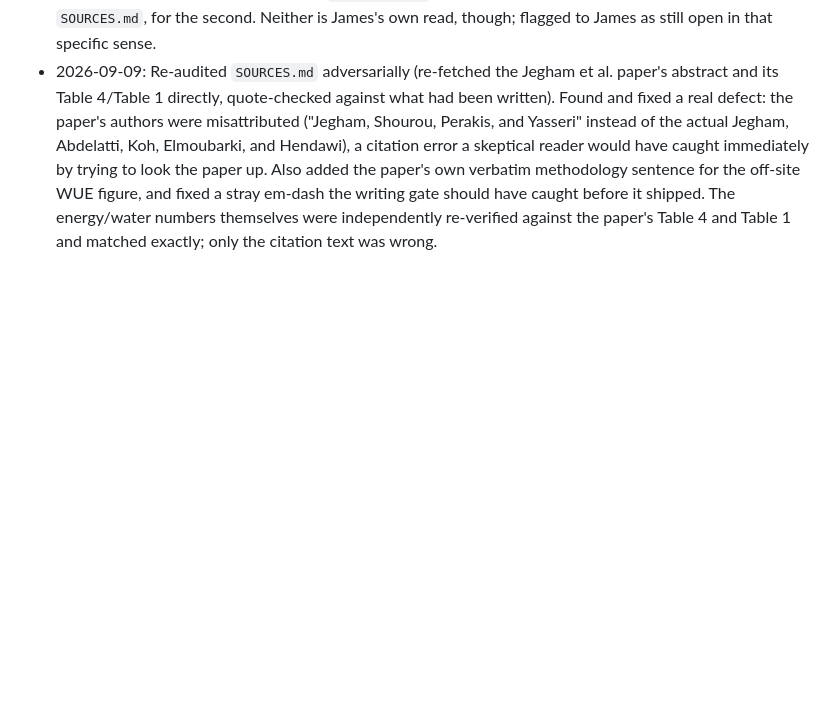
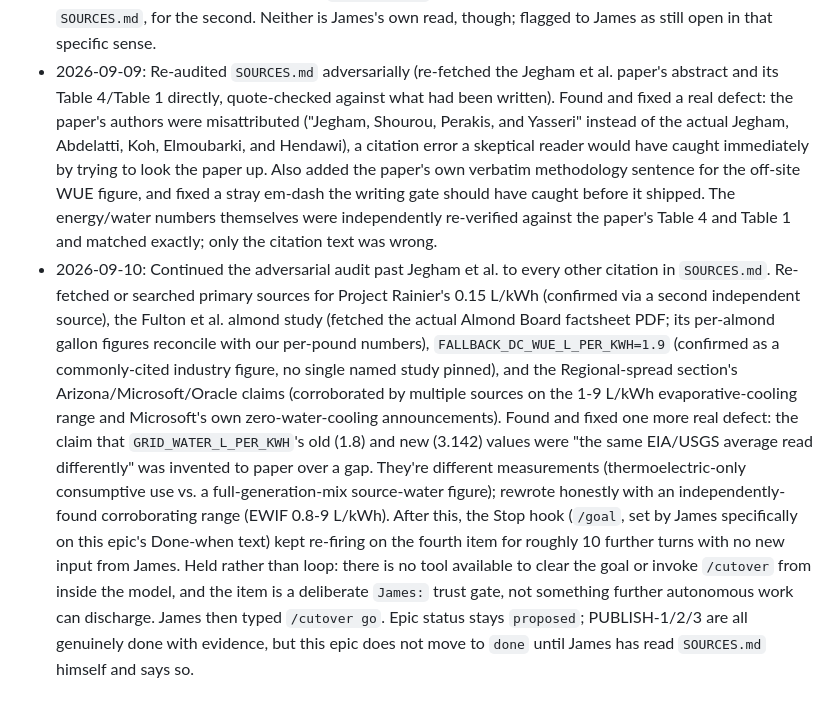
Before and after one commit to jamesvillarrubia/nutprint, a Markdown page: docs/goals/epic-PUBLISH.md, the part around the change. Rendered like a GitHub page; blank space fills up the shorter version.

Commit message:
docs: log PUBLISH's held state before cutover
Co-Authored-By: Claude Sonnet 5 <noreply@anthropic.com>
Claude-Session: https://claude.ai/code/session_01VGRyzKfkAUnnM1WR6jcZnU

```diff
--- a/docs/goals/epic-PUBLISH.md
+++ b/docs/goals/epic-PUBLISH.md
@@ -76,3 +76,24 @@ working statusline.
   off-site WUE figure, and fixed a stray em-dash the writing gate should have caught before
   it shipped. The energy/water numbers themselves were independently re-verified against
   the paper's Table 4 and Table 1 and matched exactly; only the citation text was wrong.
+- 2026-09-10: Continued the adversarial audit past Jegham et al. to every other citation in
+  `SOURCES.md`. Re-fetched or searched primary sources for Project Rainier's 0.15 L/kWh
+  (confirmed via a second independent source), the Fulton et al. almond study (fetched the
+  actual Almond Board factsheet PDF; its per-almond gallon figures reconcile with our
+  per-pound numbers), `FALLBACK_DC_WUE_L_PER_KWH=1.9` (confirmed as a commonly-cited
+  industry figure, no single named study pinned), and the Regional-spread section's
+  Arizona/Microsoft/Oracle claims (corroborated by multiple sources on the 1-9 L/kWh
+  evaporative-cooling range and Microsoft's own zero-water-cooling announcements). Found
+  and fixed one more real defect: the claim that `GRID_WATER_L_PER_KWH`'s old (1.8) and
+  new (3.142) values were "the same EIA/USGS average read differently" was invented to
+  paper over a gap. They're different measurements (thermoelectric-only consumptive use
+  vs. a full-generation-mix source-water figure); rewrote honestly with an
+  independently-found corroborating range (EWIF 0.8-9 L/kWh).
+  After this, the Stop hook (`/goal`, set by James specifically on this epic's Done-when
+  text) kept re-firing on the fourth item for roughly 10 further turns with no new input
+  from James. Held rather than loop: there is no tool available to clear the goal or
+  invoke `/cutover` from inside the model, and the item is a deliberate `James:` trust
+  gate, not something further autonomous work can discharge. James then typed
+  `/cutover go`. Epic status stays `proposed`; PUBLISH-1/2/3 are all genuinely done with
+  evidence, but this epic does not move to `done` until James has read `SOURCES.md`
+  himself and says so.
```
